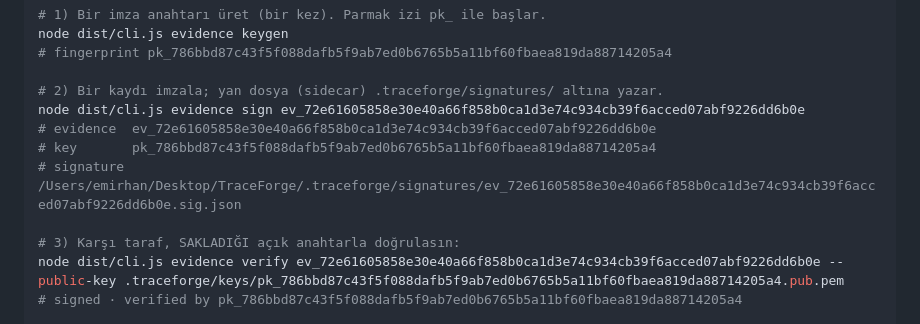
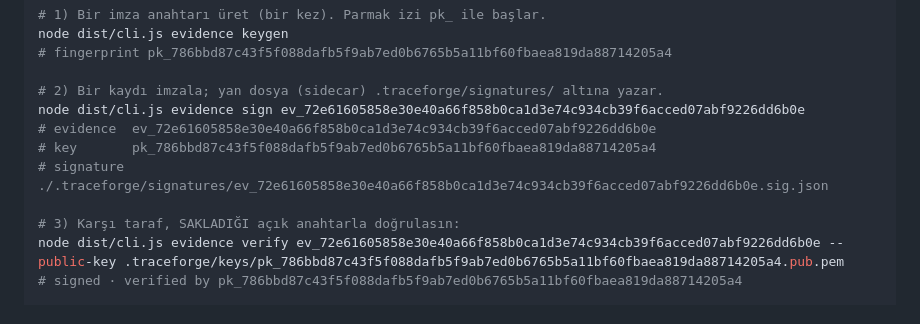
Before and after one commit to Mutersec/traceforge, a Markdown page: docs/turkish-guide.md, the part around the change. Rendered like a GitHub page.

```diff
--- a/docs/turkish-guide.md
+++ b/docs/turkish-guide.md
@@ -147,7 +147,7 @@ node dist/cli.js evidence keygen
 node dist/cli.js evidence sign ev_72e61605858e30e40a66f858b0ca1d3e74c934cb39f6acced07abf9226dd6b0e
 # evidence  ev_72e61605858e30e40a66f858b0ca1d3e74c934cb39f6acced07abf9226dd6b0e
 # key       pk_786bbd87c43f5f088dafb5f9ab7ed0b6765b5a11bf60fbaea819da88714205a4
-# signature /Users/emirhan/Desktop/TraceForge/.traceforge/signatures/ev_72e61605858e30e40a66f858b0ca1d3e74c934cb39f6acced07abf9226dd6b0e.sig.json
+# signature ./.traceforge/signatures/ev_72e61605858e30e40a66f858b0ca1d3e74c934cb39f6acced07abf9226dd6b0e.sig.json
 
 # 3) Karşı taraf, SAKLADIĞI açık anahtarla doğrulasın:
 node dist/cli.js evidence verify ev_72e61605858e30e40a66f858b0ca1d3e74c934cb39f6acced07abf9226dd6b0e --public-key .traceforge/keys/pk_786bbd87c43f5f088dafb5f9ab7ed0b6765b5a11bf60fbaea819da88714205a4.pub.pem
```
Also changed, not shown: README.md (+4 -4 lines).
